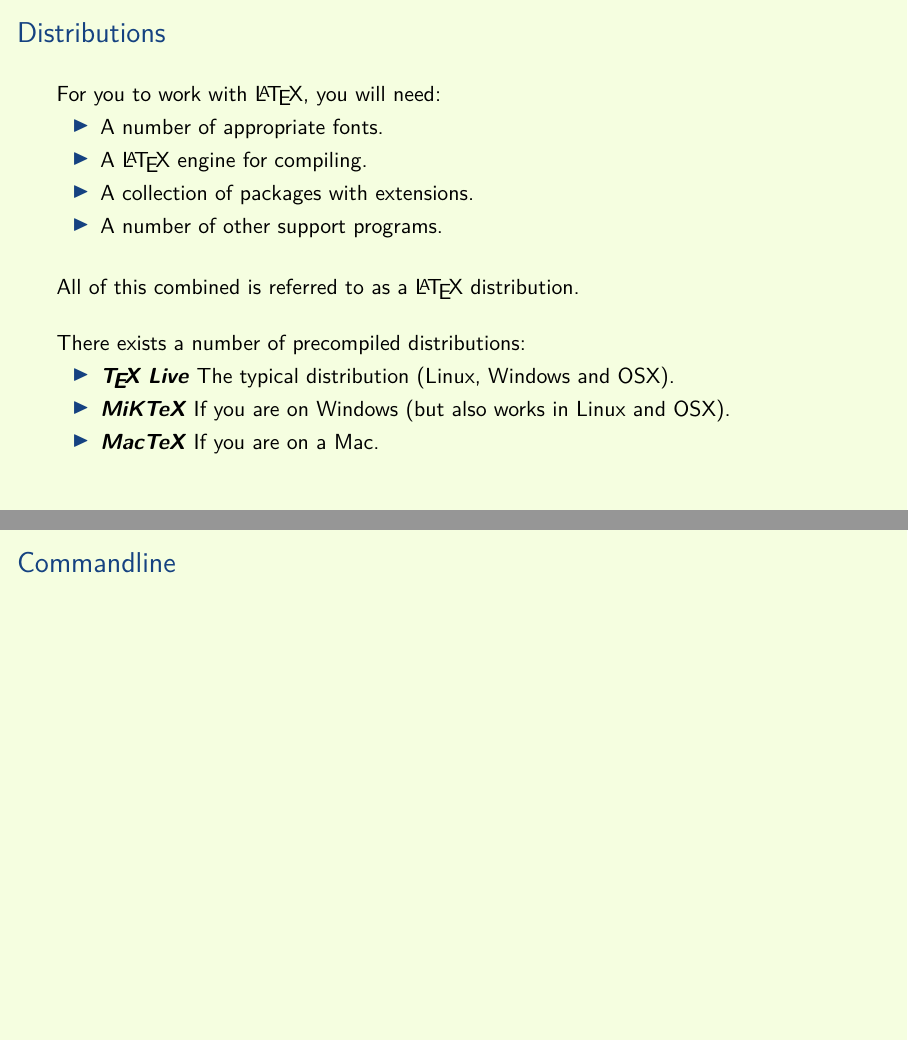
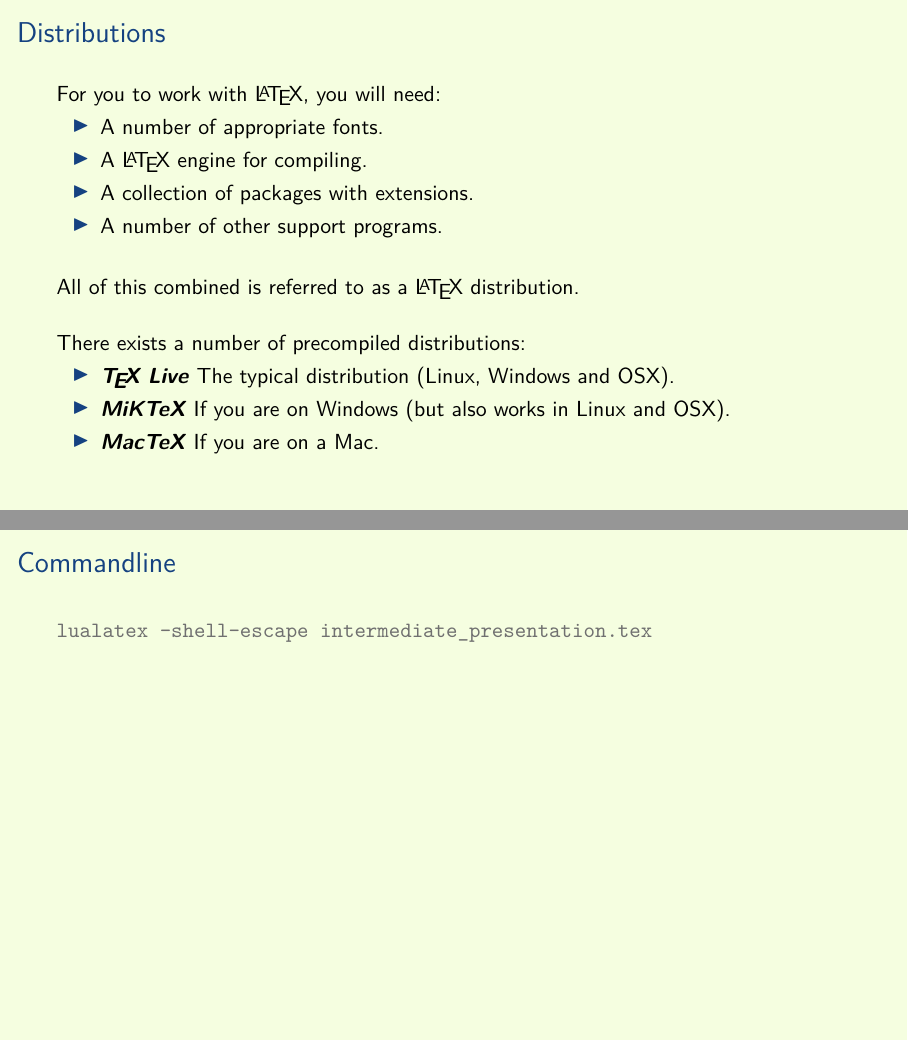
Before and after one commit to aslakjohansen/prosa-latex, LaTeX slides (doc/introduction_presentation.tex, which reads doc/introduction_contents.tex): pages 11 and 12 of 67, joined at a grey line. Compiled offline with XeLaTeX.

Commit message:
Added commandline example

```diff
--- a/doc/introduction_contents.tex
+++ b/doc/introduction_contents.tex
@@ -195,7 +195,9 @@
 \begin{frame}[fragile]
   \frametitle{Commandline}
   \vspace{3mm}
-
+  \begin{minted}[breaklines]{shell-session}
+lualatex -shell-escape intermediate_presentation.tex
+  \end{minted}
 \end{frame}
 
 \subsection{Overleaf}
```
